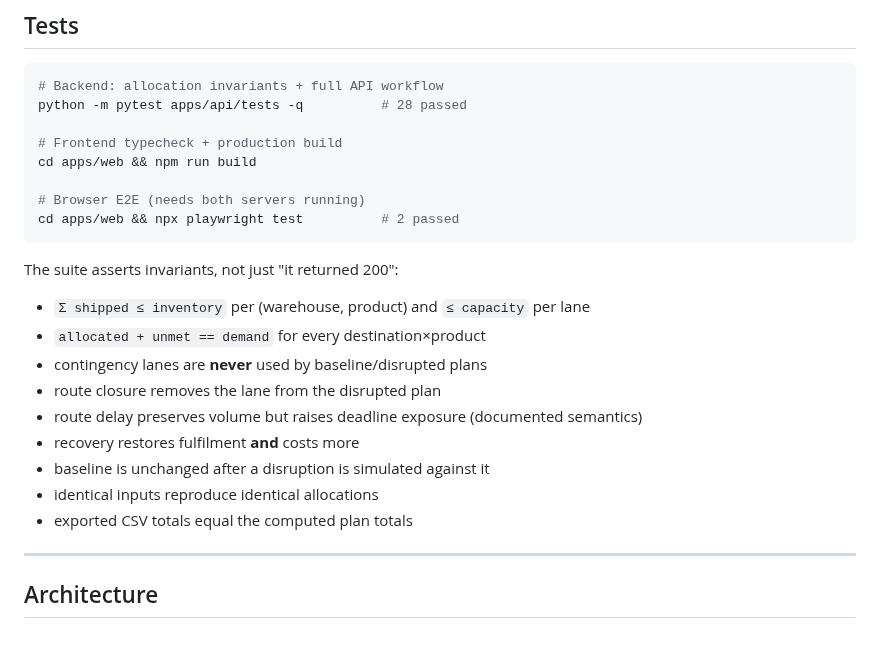
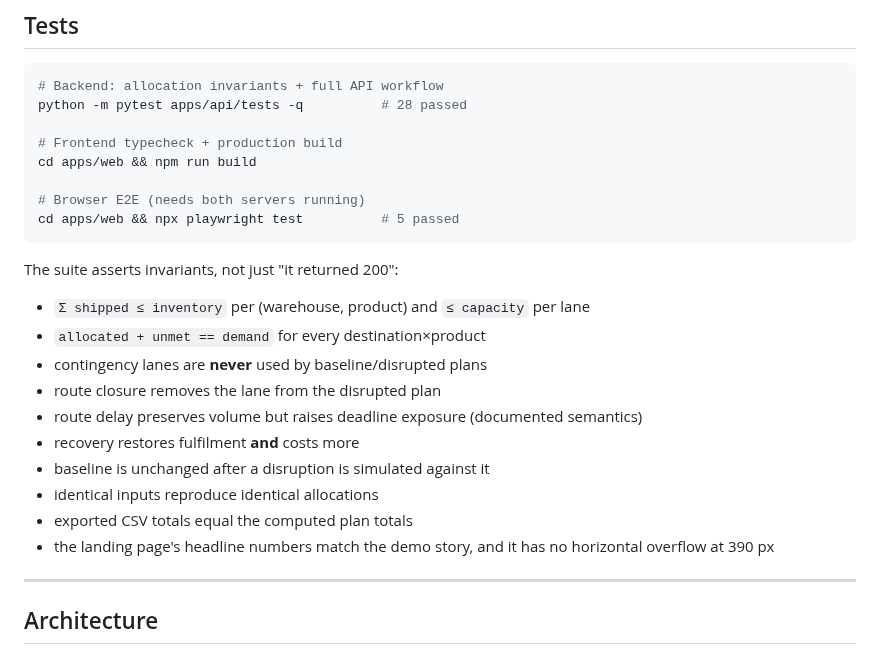
Before and after one commit to Tejas9406/StockWise, a Markdown page: README.md, the part around one of its changes. Drawn GitHub-style.

````diff
--- a/README.md
+++ b/README.md
@@ -93,7 +108,7 @@ python -m pytest apps/api/tests -q          # 28 passed
 cd apps/web && npm run build
 
 # Browser E2E (needs both servers running)
-cd apps/web && npx playwright test          # 2 passed
+cd apps/web && npx playwright test          # 5 passed
 ```
 
 The suite asserts invariants, not just "it returned 200":
@@ -107,6 +122,7 @@ The suite asserts invariants, not just "it returned 200":
 - baseline is unchanged after a disruption is simulated against it
 - identical inputs reproduce identical allocations
 - exported CSV totals equal the computed plan totals
+- the landing page's headline numbers match the demo story, and it has no horizontal overflow at 390 px
 
 ---
 
````
Also changed, not shown: other parts of README.md (+36 -6 lines), docs/screenshots/landing-disrupted.png (added), docs/screenshots/landing-full.png (added), docs/screenshots/landing-mobile.png (added), docs/screenshots/landing-recovered.png (added), docs/screenshots/landing.png (added), docs/screenshots/workflow.png (added), 8 other files.
